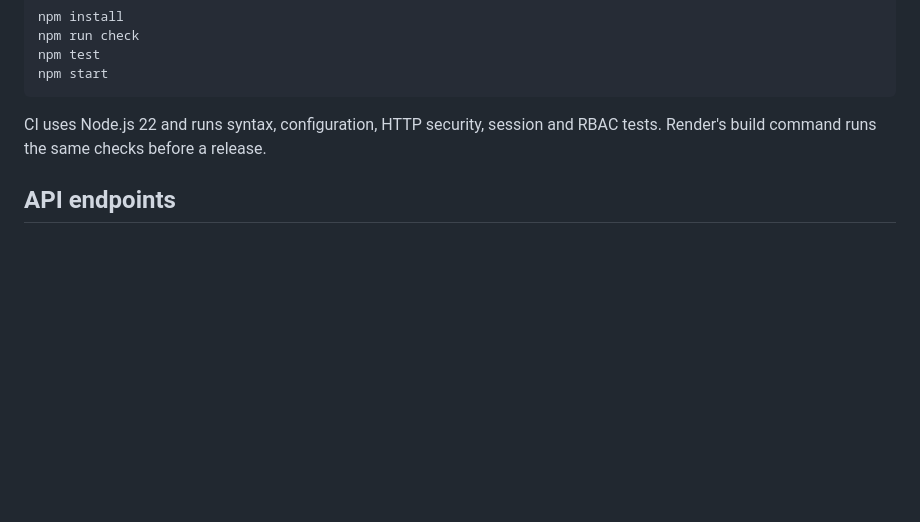
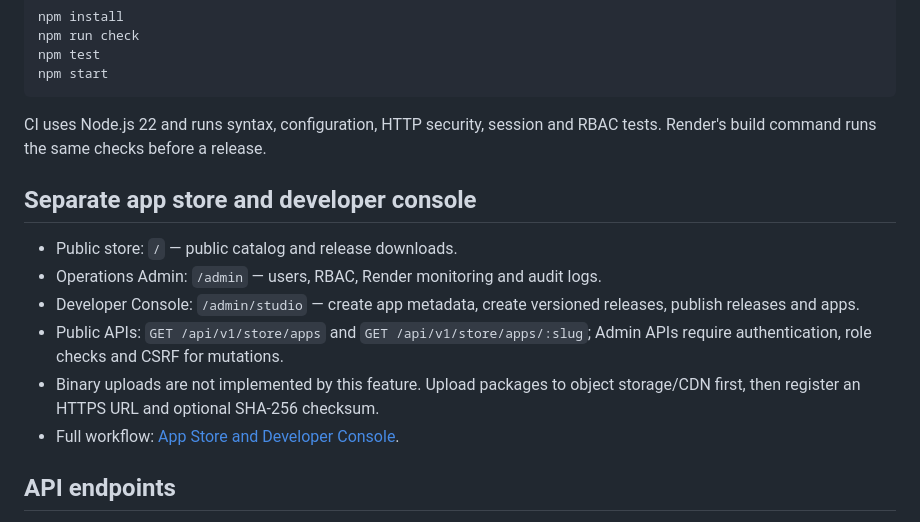
Before and after one commit to ngogiaidy56-eng/server-management-panel, a Markdown page: README.md, the part around the change. Rendered like a GitHub page; blank space fills up the shorter version.

Commit message:
docs: add app store and developer portal documentation

```diff
--- a/README.md
+++ b/README.md
@@ -34,6 +34,15 @@ Use Node.js 22 and PostgreSQL. Copy .env.example to .env, supply local values, t
 
 CI uses Node.js 22 and runs syntax, configuration, HTTP security, session and RBAC tests. Render's build command runs the same checks before a release.
 
+## Separate app store and developer console
+
+- Public store: `/` — public catalog and release downloads.
+- Operations Admin: `/admin` — users, RBAC, Render monitoring and audit logs.
+- Developer Console: `/admin/studio` — create app metadata, create versioned releases, publish releases and apps.
+- Public APIs: `GET /api/v1/store/apps` and `GET /api/v1/store/apps/:slug`; Admin APIs require authentication, role checks and CSRF for mutations.
+- Binary uploads are not implemented by this feature. Upload packages to object storage/CDN first, then register an HTTPS URL and optional SHA-256 checksum.
+- Full workflow: [App Store and Developer Console](docs/app-store-and-developer-console.md).
+
 ## API endpoints
 
 - GET /healthz: readiness check including database connectivity.
```
